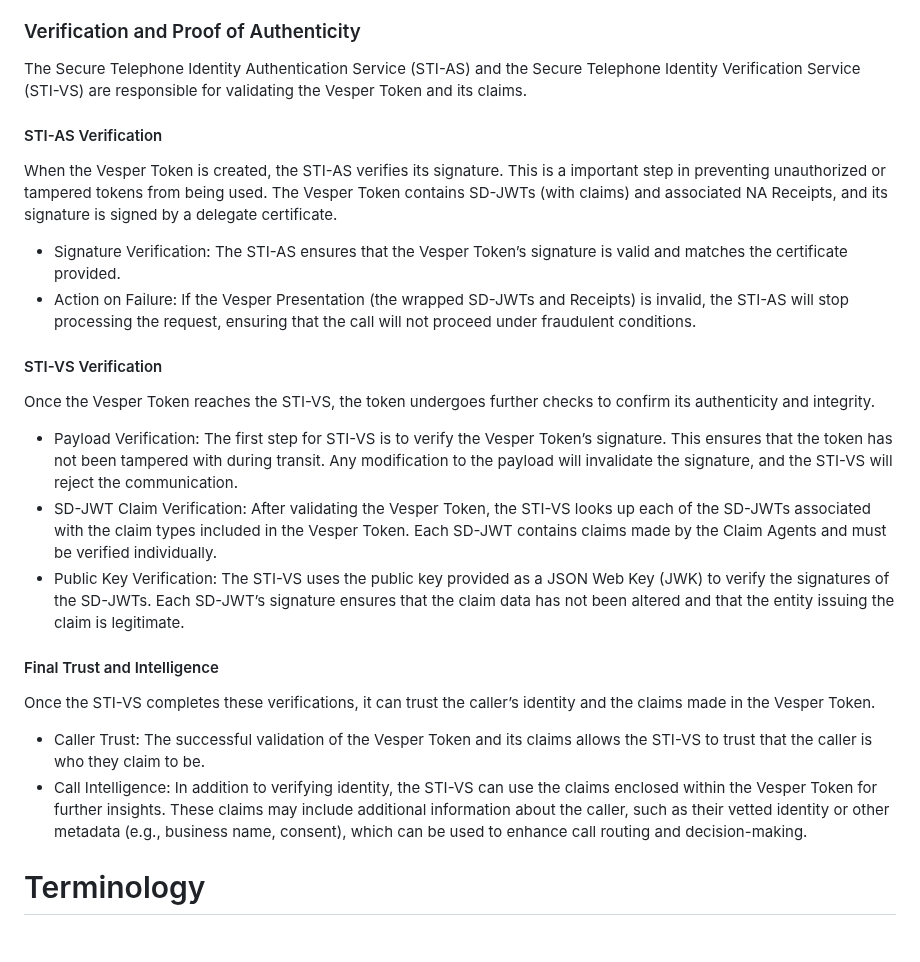
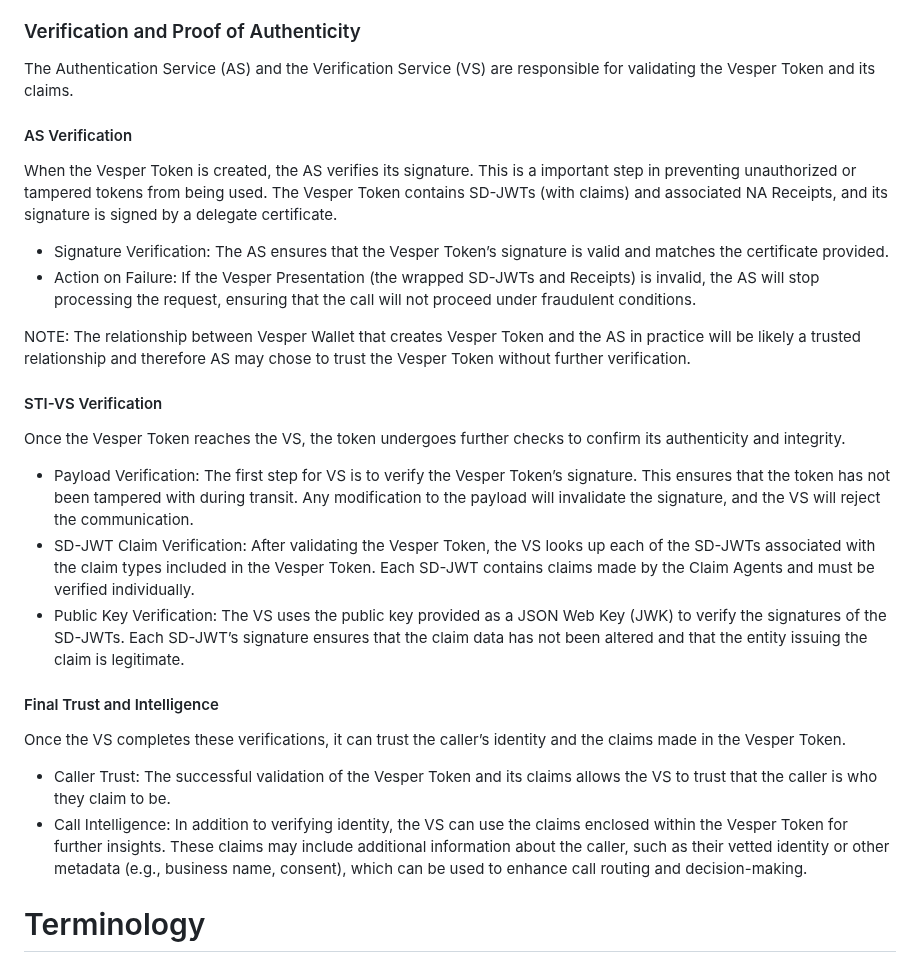
Before and after one commit to appliedbits/draft-wendt-stir-vesper, a Markdown page: draft-wendt-stir-vesper.md, the part around the change. Rendered like a GitHub page; blank space fills up the shorter version.

Commit message:
Minor terminology fixes.

```diff
--- a/draft-wendt-stir-vesper.md
+++ b/draft-wendt-stir-vesper.md
@@ -134,29 +134,31 @@ Vesper PASSporT Flow:
 
 ### Verification and Proof of Authenticity
 
-The Secure Telephone Identity Authentication Service (STI-AS) and the Secure Telephone Identity Verification Service (STI-VS) are responsible for validating the Vesper Token and its claims.
+The Authentication Service (AS) and the Verification Service (VS) are responsible for validating the Vesper Token and its claims.
 
-#### STI-AS Verification
+#### AS Verification
 
-When the Vesper Token is created, the STI-AS verifies its signature. This is a important step in preventing unauthorized or tampered tokens from being used. The Vesper Token contains SD-JWTs (with claims) and associated NA Receipts, and its signature is signed by a delegate certificate.
+When the Vesper Token is created, the AS verifies its signature. This is a important step in preventing unauthorized or tampered tokens from being used. The Vesper Token contains SD-JWTs (with claims) and associated NA Receipts, and its signature is signed by a delegate certificate.
 
-- Signature Verification: The STI-AS ensures that the Vesper Token’s signature is valid and matches the certificate provided.
-- Action on Failure: If the Vesper Presentation (the wrapped SD-JWTs and Receipts) is invalid, the STI-AS will stop processing the request, ensuring that the call will not proceed under fraudulent conditions.
+- Signature Verification: The AS ensures that the Vesper Token’s signature is valid and matches the certificate provided.
+- Action on Failure: If the Vesper Presentation (the wrapped SD-JWTs and Receipts) is invalid, the AS will stop processing the request, ensuring that the call will not proceed under fraudulent conditions.
+
+NOTE: The relationship between Vesper Wallet that creates Vesper Token and the AS in practice will be likely a trusted relationship and therefore AS may chose to trust the Vesper Token without further verification.
 
 #### STI-VS Verification
 
-Once the Vesper Token reaches the STI-VS, the token undergoes further checks to confirm its authenticity and integrity.
+Once the Vesper Token reaches the VS, the token undergoes further checks to confirm its authenticity and integrity.
 
-- Payload Verification: The first step for STI-VS is to verify the Vesper Token’s signature. This ensures that the token has not been tampered with during transit. Any modification to the payload will invalidate the signature, and the STI-VS will reject the communication.
-- SD-JWT Claim Verification: After validating the Vesper Token, the STI-VS looks up each of the SD-JWTs associated with the claim types included in the Vesper Token. Each SD-JWT contains claims made by the Claim Agents and must be verified individually.
-- Public Key Verification: The STI-VS uses the public key provided as a JSON Web Key (JWK) to verify the signatures of the SD-JWTs. Each SD-JWT’s signature ensures that the claim data has not been altered and that the entity issuing the claim is legitimate.
+- Payload Verification: The first step for VS is to verify the Vesper Token’s signature. This ensures that the token has not been tampered with during transit. Any modification to the payload will invalidate the signature, and the VS will reject the communication.
+- SD-JWT Claim Verification: After validating the Vesper Token, the VS looks up each of the SD-JWTs associated with the claim types included in the Vesper Token. Each SD-JWT contains claims made by the Claim Agents and must be verified individually.
+- Public Key Verification: The VS uses the public key provided as a JSON Web Key (JWK) to verify the signatures of the SD-JWTs. Each SD-JWT’s signature ensures that the claim data has not been altered and that the entity issuing the claim is legitimate.
 
 #### Final Trust and Intelligence
 
-Once the STI-VS completes these verifications, it can trust the caller’s identity and the claims made in the Vesper Token.
+Once the VS completes these verifications, it can trust the caller’s identity and the claims made in the Vesper Token.
 
-- Caller Trust: The successful validation of the Vesper Token and its claims allows the STI-VS to trust that the caller is who they claim to be.
-- Call Intelligence: In addition to verifying identity, the STI-VS can use the claims enclosed within the Vesper Token for further insights. These claims may include additional information about the caller, such as their vetted identity or other metadata (e.g., business name, consent), which can be used to enhance call routing and decision-making.
+- Caller Trust: The successful validation of the Vesper Token and its claims allows the VS to trust that the caller is who they claim to be.
+- Call Intelligence: In addition to verifying identity, the VS can use the claims enclosed within the Vesper Token for further insights. These claims may include additional information about the caller, such as their vetted identity or other metadata (e.g., business name, consent), which can be used to enhance call routing and decision-making.
 
 # Terminology
 
```
